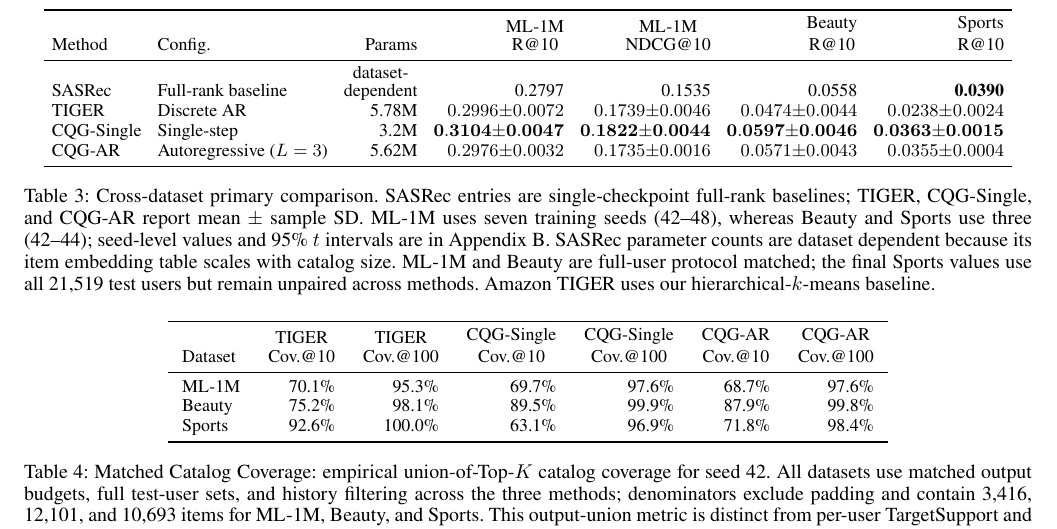
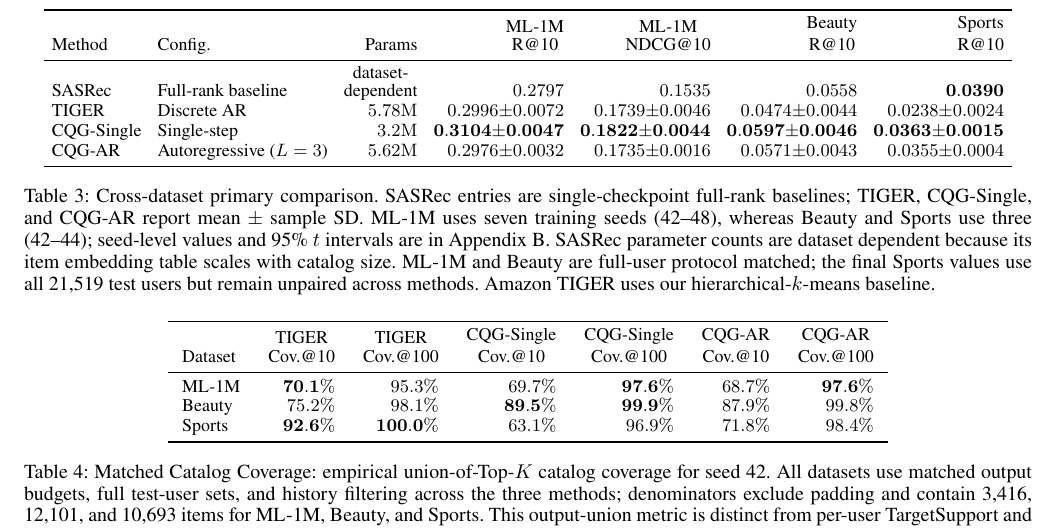
Before and after one commit to YuSun798/beyond_semantic_ids, a LaTeX paper (AnonymousSubmission2027.tex): part of page 7 of 17, cut so that both start at the same text. Compiled offline with pdfLaTeX.

Commit message:
Unify result table typography and highlights

```diff
--- a/AnonymousSubmission2027.tex
+++ b/AnonymousSubmission2027.tex
@@ -371,10 +371,10 @@ claim.
 \toprule
 Method & Config. & Params & \shortstack{ML-1M\\R@10} & \shortstack{ML-1M\\NDCG@10} & \shortstack{Beauty\\R@10} & \shortstack{Sports\\R@10} \\
 \midrule
-SASRec & Full-rank baseline & \shortstack{dataset-\\dependent} & 0.2797 & 0.1535 & 0.0558 & \textbf{0.0390} \\
-TIGER & Discrete AR & 5.78M & $0.2996{\pm}0.0072$ & $0.1739{\pm}0.0046$ & $0.0474{\pm}0.0044$ & $0.0238{\pm}0.0024$ \\
-CQG-Single & Single-step & 3.2M & $\mathbf{0.3104{\pm}0.0047}$ & $\mathbf{0.1822{\pm}0.0044}$ & $\mathbf{0.0597{\pm}0.0046}$ & $\mathbf{0.0363{\pm}0.0015}$ \\
-CQG-AR & Autoregressive ($L=3$) & 5.62M & $0.2976{\pm}0.0032$ & $0.1735{\pm}0.0016$ & $0.0571{\pm}0.0043$ & $0.0355{\pm}0.0004$ \\
+SASRec & Full-rank baseline & \shortstack{dataset-\\dependent} & $0.2797$ & $0.1535$ & $0.0558$ & $\mathbf{0.0390}$ \\
+TIGER & Discrete AR & $5.78\mathrm{M}$ & $0.2996{\pm}0.0072$ & $0.1739{\pm}0.0046$ & $0.0474{\pm}0.0044$ & $0.0238{\pm}0.0024$ \\
+CQG-Single & Single-step & $3.2\mathrm{M}$ & $\mathbf{0.3104{\pm}0.0047}$ & $\mathbf{0.1822{\pm}0.0044}$ & $\mathbf{0.0597{\pm}0.0046}$ & $\mathbf{0.0363{\pm}0.0015}$ \\
+CQG-AR & Autoregressive ($L=3$) & $5.62\mathrm{M}$ & $0.2976{\pm}0.0032$ & $0.1735{\pm}0.0016$ & $0.0571{\pm}0.0043$ & $0.0355{\pm}0.0004$ \\
 \bottomrule
 \end{tabular}
 \caption{Cross-dataset primary comparison. SASRec entries are single-checkpoint
@@ -436,9 +436,9 @@ Dataset &
 \shortstack{CQG-AR\\Cov.@10} &
 \shortstack{CQG-AR\\Cov.@100} \\
 \midrule
-ML-1M & 70.1\% & 95.3\% & 69.7\% & 97.6\% & 68.7\% & 97.6\% \\
-Beauty & 75.2\% & 98.1\% & 89.5\% & 99.9\% & 87.9\% & 99.8\% \\
-Sports & 92.6\% & 100.0\% & 63.1\% & 96.9\% & 71.8\% & 98.4\% \\
+ML-1M & $\mathbf{70.1\%}$ & $95.3\%$ & $69.7\%$ & $\mathbf{97.6\%}$ & $68.7\%$ & $\mathbf{97.6\%}$ \\
+Beauty & $75.2\%$ & $98.1\%$ & $\mathbf{89.5\%}$ & $\mathbf{99.9\%}$ & $87.9\%$ & $99.8\%$ \\
+Sports & $\mathbf{92.6\%}$ & $\mathbf{100.0\%}$ & $63.1\%$ & $96.9\%$ & $71.8\%$ & $98.4\%$ \\
 \bottomrule
 \end{tabular}
 \caption{Matched Catalog Coverage: empirical union-of-Top-$K$ catalog coverage
```
Also changed, not shown: AnonymousSubmission2027.pdf, AnonymousSubmission2027.tex (8 more changed lines).
